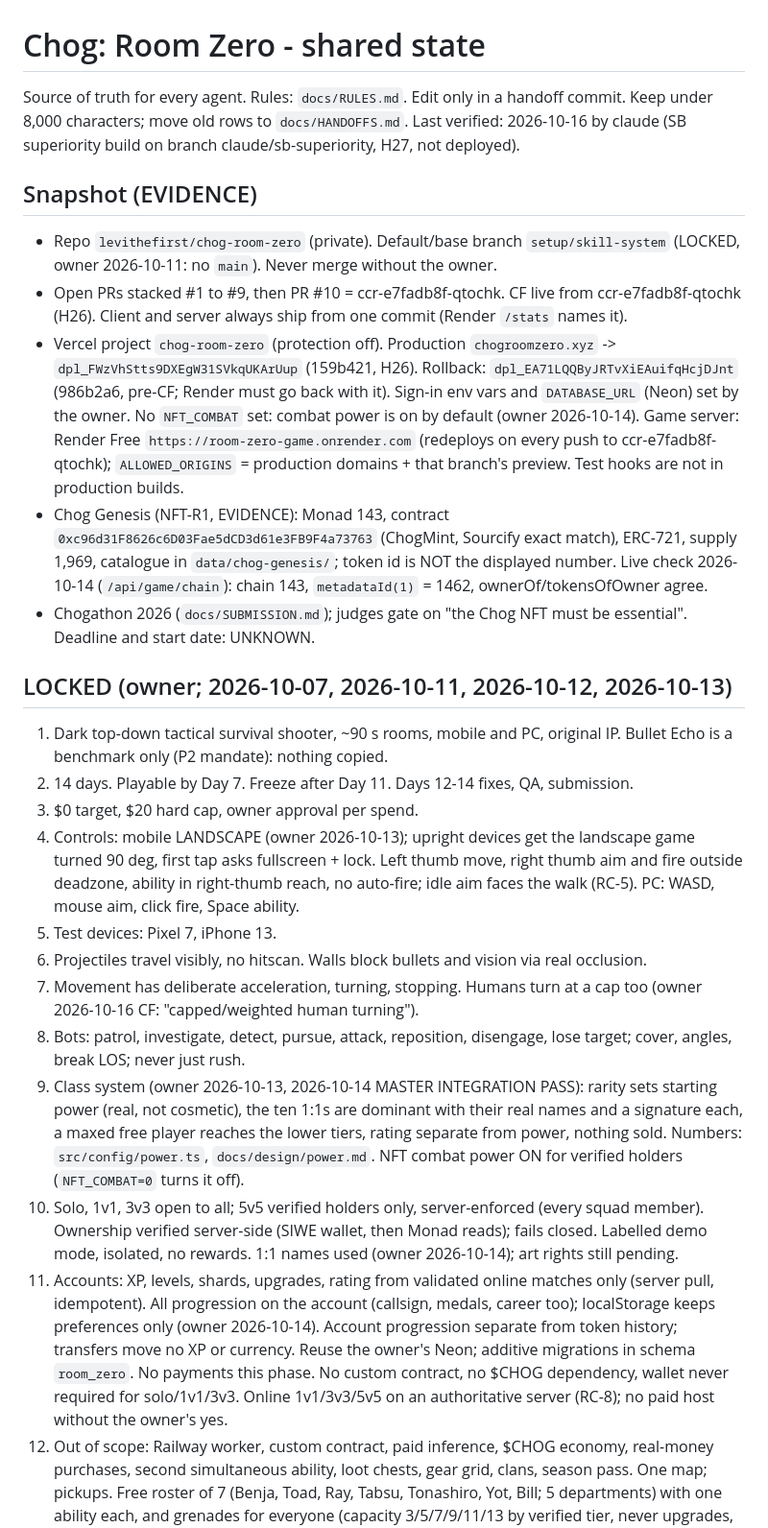
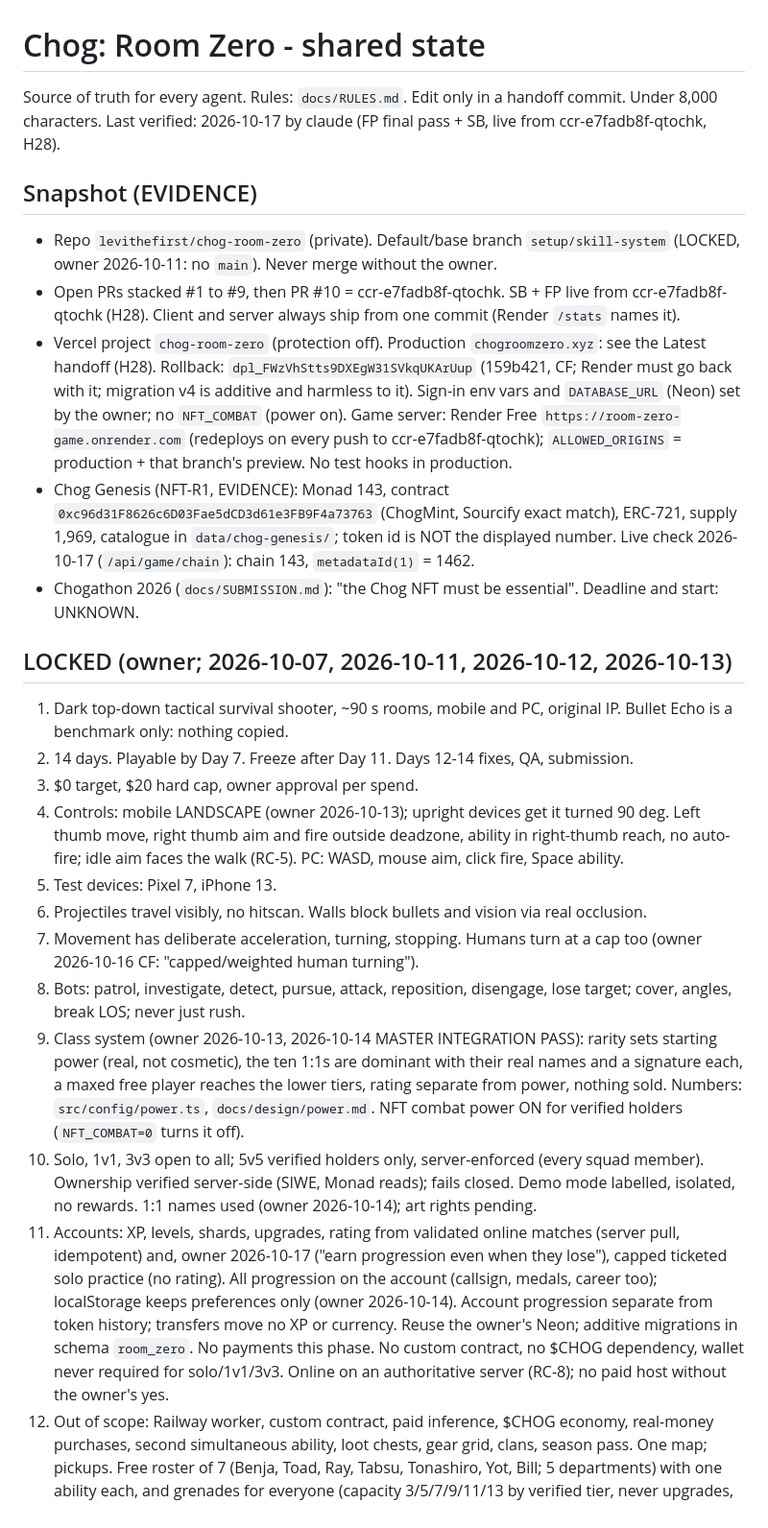
Before and after one commit to levithefirst/chog-room-zero, a Markdown page: docs/STATE.md, the part around one of its changes. Shown at 96% size. GitHub-like rendering.

```diff
--- a/docs/STATE.md
+++ b/docs/STATE.md
@@ -1,27 +1,27 @@
 # Chog: Room Zero - shared state
 
-Source of truth for every agent. Rules: `docs/RULES.md`. Edit only in a handoff commit. Keep under 8,000 characters; move old rows to `docs/HANDOFFS.md`.
-Last verified: 2026-10-16 by claude (SB superiority build on branch claude/sb-superiority, H27, not deployed).
+Source of truth for every agent. Rules: `docs/RULES.md`. Edit only in a handoff commit. Under 8,000 characters.
+Last verified: 2026-10-17 by claude (FP final pass + SB, live from ccr-e7fadb8f-qtochk, H28).
 
 ## Snapshot (EVIDENCE)
 - Repo `levithefirst/chog-room-zero` (private). Default/base branch `setup/skill-system` (LOCKED, owner 2026-10-11: no `main`). Never merge without the owner.
-- Open PRs stacked #1 to #9, then PR #10 = ccr-e7fadb8f-qtochk. CF live from ccr-e7fadb8f-qtochk (H26). Client and server always ship from one commit (Render `/stats` names it).
-- Vercel project `chog-room-zero` (protection off). Production `chogroomzero.xyz` -> `dpl_FWzVhStts9DXEgW31SVkqUKArUup` (159b421, H26). Rollback: `dpl_EA71LQQByJRTvXiEAuifqHcjDJnt` (986b2a6, pre-CF; Render must go back with it). Sign-in env vars and `DATABASE_URL` (Neon) set by the owner. No `NFT_COMBAT` set: combat power is on by default (owner 2026-10-14). Game server: Render Free `https://room-zero-game.onrender.com` (redeploys on every push to ccr-e7fadb8f-qtochk); `ALLOWED_ORIGINS` = production domains + that branch's preview. Test hooks are not in production builds.
-- Chog Genesis (NFT-R1, EVIDENCE): Monad 143, contract `0xc96d31F8626c6D03Fae5dCD3d61e3FB9F4a73763` (ChogMint, Sourcify exact match), ERC-721, supply 1,969, catalogue in `data/chog-genesis/`; token id is NOT the displayed number. Live check 2026-10-14 (`/api/game/chain`): chain 143, `metadataId(1)` = 1462, ownerOf/tokensOfOwner agree.
-- Chogathon 2026 (`docs/SUBMISSION.md`); judges gate on "the Chog NFT must be essential". Deadline and start date: UNKNOWN.
+- Open PRs stacked #1 to #9, then PR #10 = ccr-e7fadb8f-qtochk. SB + FP live from ccr-e7fadb8f-qtochk (H28). Client and server always ship from one commit (Render `/stats` names it).
+- Vercel project `chog-room-zero` (protection off). Production `chogroomzero.xyz`: see the Latest handoff (H28). Rollback: `dpl_FWzVhStts9DXEgW31SVkqUKArUup` (159b421, CF; Render must go back with it; migration v4 is additive and harmless to it). Sign-in env vars and `DATABASE_URL` (Neon) set by the owner; no `NFT_COMBAT` (power on). Game server: Render Free `https://room-zero-game.onrender.com` (redeploys on every push to ccr-e7fadb8f-qtochk); `ALLOWED_ORIGINS` = production + that branch's preview. No test hooks in production.
+- Chog Genesis (NFT-R1, EVIDENCE): Monad 143, contract `0xc96d31F8626c6D03Fae5dCD3d61e3FB9F4a73763` (ChogMint, Sourcify exact match), ERC-721, supply 1,969, catalogue in `data/chog-genesis/`; token id is NOT the displayed number. Live check 2026-10-17 (`/api/game/chain`): chain 143, `metadataId(1)` = 1462.
+- Chogathon 2026 (`docs/SUBMISSION.md`): "the Chog NFT must be essential". Deadline and start: UNKNOWN.
 
 ## LOCKED (owner; 2026-10-07, 2026-10-11, 2026-10-12, 2026-10-13)
-1. Dark top-down tactical survival shooter, ~90 s rooms, mobile and PC, original IP. Bullet Echo is a benchmark only (P2 mandate): nothing copied.
+1. Dark top-down tactical survival shooter, ~90 s rooms, mobile and PC, original IP. Bullet Echo is a benchmark only: nothing copied.
 2. 14 days. Playable by Day 7. Freeze after Day 11. Days 12-14 fixes, QA, submission.
 3. $0 target, $20 hard cap, owner approval per spend.
-4. Controls: mobile LANDSCAPE (owner 2026-10-13); upright devices get the landscape game turned 90 deg, first tap asks fullscreen + lock. Left thumb move, right thumb aim and fire outside deadzone, ability in right-thumb reach, no auto-fire; idle aim faces the walk (RC-5). PC: WASD, mouse aim, click fire, Space ability.
+4. Controls: mobile LANDSCAPE (owner 2026-10-13); upright devices get it turned 90 deg. Left thumb move, right thumb aim and fire outside deadzone, ability in right-thumb reach, no auto-fire; idle aim faces the walk (RC-5). PC: WASD, mouse aim, click fire, Space ability.
 5. Test devices: Pixel 7, iPhone 13.
 6. Projectiles travel visibly, no hitscan. Walls block bullets and vision via real occlusion.
 7. Movement has deliberate acceleration, turning, stopping. Humans turn at a cap too (owner 2026-10-16 CF: "capped/weighted human turning").
 8. Bots: patrol, investigate, detect, pursue, attack, reposition, disengage, lose target; cover, angles, break LOS; never just rush.
 9. Class system (owner 2026-10-13, 2026-10-14 MASTER INTEGRATION PASS): rarity sets starting power (real, not cosmetic), the ten 1:1s are dominant with their real names and a signature each, a maxed free player reaches the lower tiers, rating separate from power, nothing sold. Numbers: `src/config/power.ts`, `docs/design/power.md`. NFT combat power ON for verified holders (`NFT_COMBAT=0` turns it off).
-10. Solo, 1v1, 3v3 open to all; 5v5 verified holders only, server-enforced (every squad member). Ownership verified server-side (SIWE wallet, then Monad reads); fails closed. Labelled demo mode, isolated, no rewards. 1:1 names used (owner 2026-10-14); art rights still pending.
-11. Accounts: XP, levels, shards, upgrades, rating from validated online matches only (server pull, idempotent). All progression on the account (callsign, medals, career too); localStorage keeps preferences only (owner 2026-10-14). Account progression separate from token history; transfers move no XP or currency. Reuse the owner's Neon; additive migrations in schema `room_zero`. No payments this phase. No custom contract, no $CHOG dependency, wallet never required for solo/1v1/3v3. Online 1v1/3v3/5v5 on an authoritative server (RC-8); no paid host without the owner's yes.
+10. Solo, 1v1, 3v3 open to all; 5v5 verified holders only, server-enforced (every squad member). Ownership verified server-side (SIWE, Monad reads); fails closed. Demo mode labelled, isolated, no rewards. 1:1 names used (owner 2026-10-14); art rights pending.
+11. Accounts: XP, levels, shards, upgrades, rating from validated online matches (server pull, idempotent) and, owner 2026-10-17 ("earn progression even when they lose"), capped ticketed solo practice (no rating). All progression on the account (callsign, medals, career too); localStorage keeps preferences only (owner 2026-10-14). Account progression separate from token history; transfers move no XP or currency. Reuse the owner's Neon; additive migrations in schema `room_zero`. No payments this phase. No custom contract, no $CHOG dependency, wallet never required for solo/1v1/3v3. Online on an authoritative server (RC-8); no paid host without the owner's yes.
 12. Out of scope: Railway worker, custom contract, paid inference, $CHOG economy, real-money purchases, second simultaneous ability, loot chests, gear grid, clans, season pass. One map; pickups. Free roster of 7 (Benja, Toad, Ray, Tabsu, Tonashiro, Yot, Bill; 5 departments) with one ability each, and grenades for everyone (capacity 3/5/7/9/11/13 by verified tier, never upgrades, server-set) (owner 2026-10-14; `docs/design/roster-grenades.md`).
 13. Every added system names an equal or larger cut.
 14. No scheduled or background jobs without owner approval.
```
Also changed, not shown: other parts of docs/STATE.md (+12 -11 lines), docs/HANDOFFS.md (+16 -0 lines).
